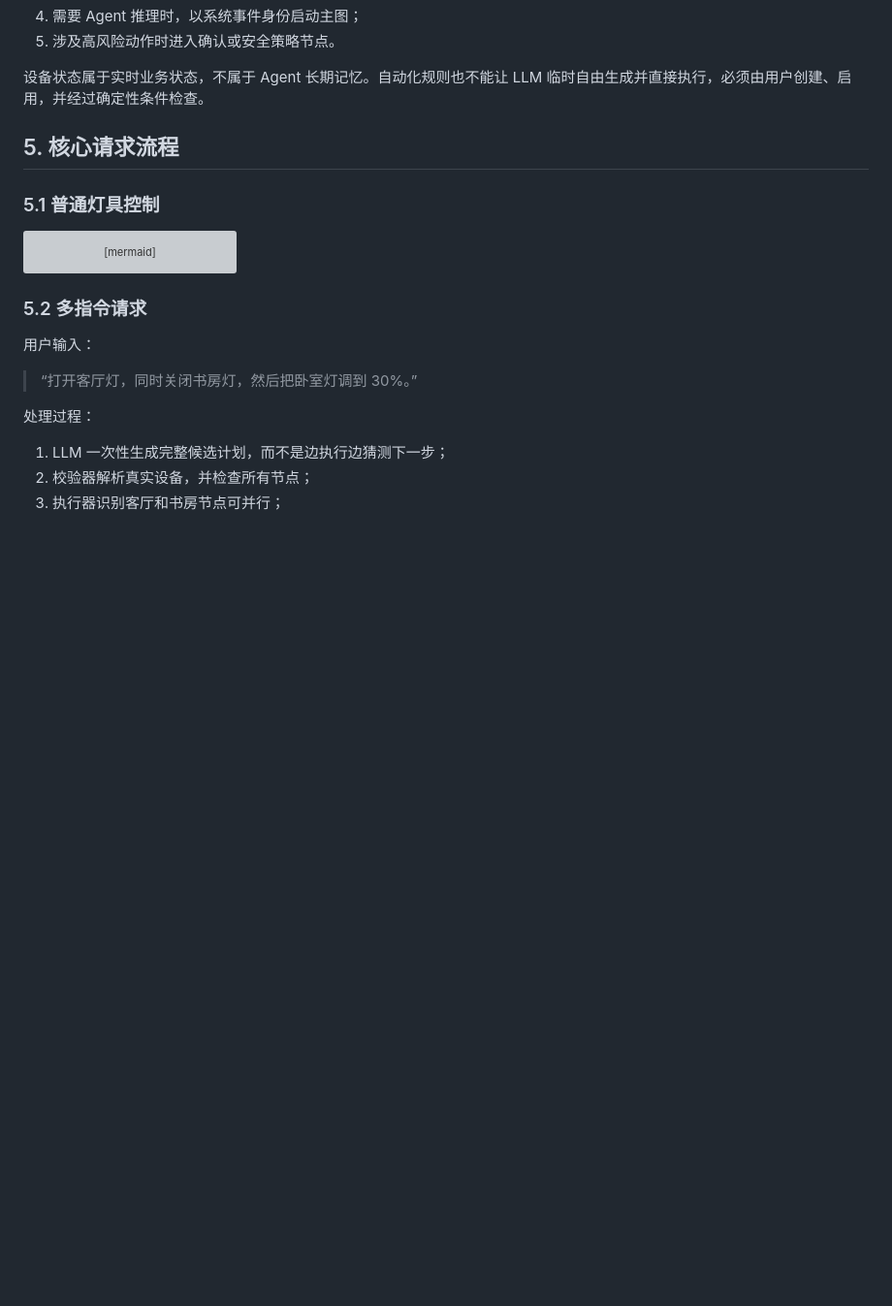
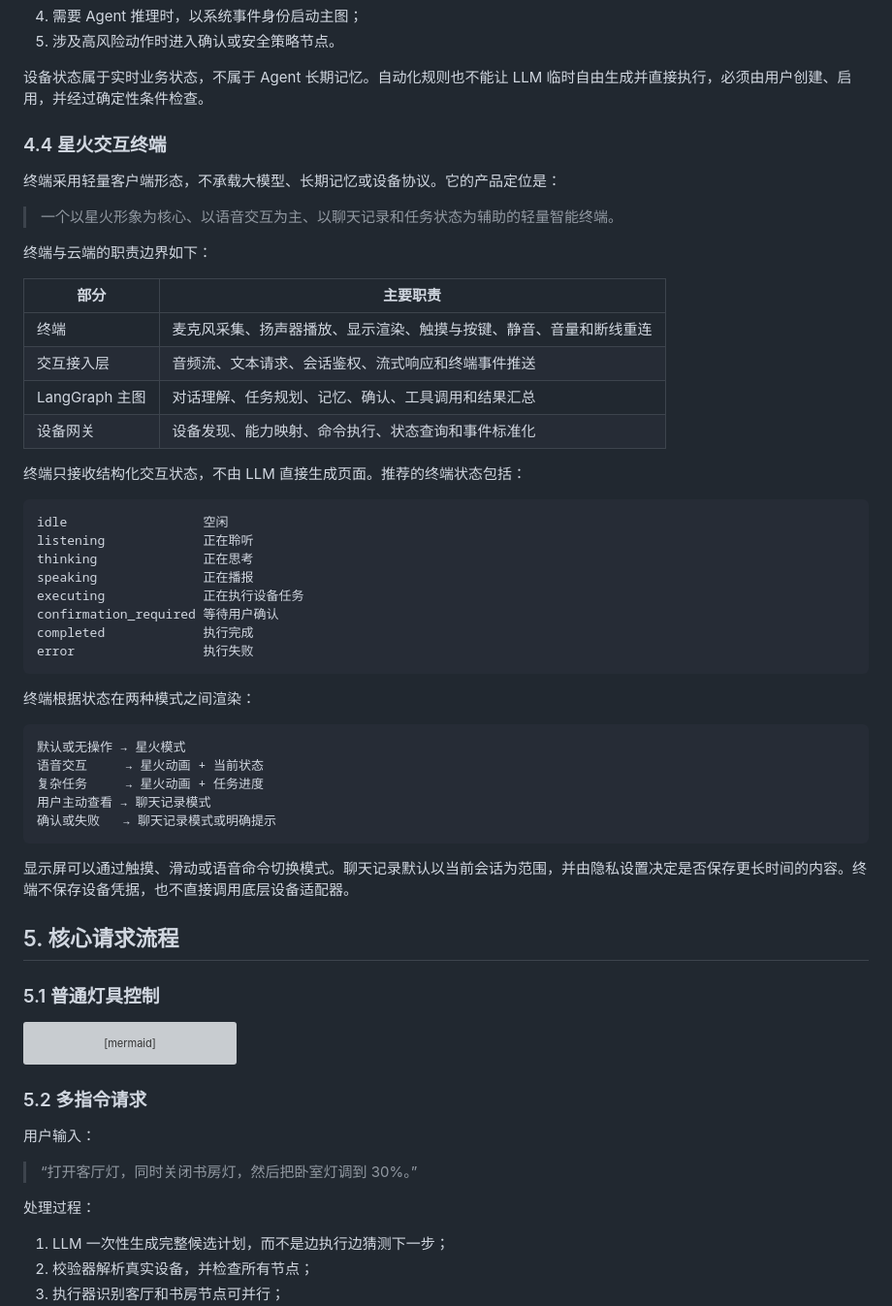
Before and after one commit to Mrlittlezhuo/Smart-Home-AI-Assistant, a Markdown page: 全屋智能Agent技术架构设计.md, the part around the change. Shown at 97% size. GitHub-like rendering; blank space fills up the shorter version; grey boxes are pictures that could not be loaded.

````diff
--- a/全屋智能Agent技术架构设计.md
+++ b/全屋智能Agent技术架构设计.md
@@ -218,6 +218,46 @@ flowchart TB
 5. 涉及高风险动作时进入确认或安全策略节点。
 
 设备状态属于实时业务状态，不属于 Agent 长期记忆。自动化规则也不能让 LLM 临时自由生成并直接执行，必须由用户创建、启用，并经过确定性条件检查。
+
+### 4.4 星火交互终端
+
+终端采用轻量客户端形态，不承载大模型、长期记忆或设备协议。它的产品定位是：
+
+> 一个以星火形象为核心、以语音交互为主、以聊天记录和任务状态为辅助的轻量智能终端。
+
+终端与云端的职责边界如下：
+
+| 部分 | 主要职责 |
+|---|---|
+| 终端 | 麦克风采集、扬声器播放、显示渲染、触摸与按键、静音、音量和断线重连 |
+| 交互接入层 | 音频流、文本请求、会话鉴权、流式响应和终端事件推送 |
+| LangGraph 主图 | 对话理解、任务规划、记忆、确认、工具调用和结果汇总 |
+| 设备网关 | 设备发现、能力映射、命令执行、状态查询和事件标准化 |
+
+终端只接收结构化交互状态，不由 LLM 直接生成页面。推荐的终端状态包括：
+
+```text
+idle                  空闲
+listening             正在聆听
+thinking              正在思考
+speaking              正在播报
+executing             正在执行设备任务
+confirmation_required 等待用户确认
+completed             执行完成
+error                 执行失败
+```
+
+终端根据状态在两种模式之间渲染：
+
+```text
+默认或无操作 → 星火模式
+语音交互     → 星火动画 + 当前状态
+复杂任务     → 星火动画 + 任务进度
+用户主动查看 → 聊天记录模式
+确认或失败   → 聊天记录模式或明确提示
+```
+
+显示屏可以通过触摸、滑动或语音命令切换模式。聊天记录默认以当前会话为范围，并由隐私设置决定是否保存更长时间的内容。终端不保存设备凭据，也不直接调用底层设备适配器。
 
 ## 5. 核心请求流程
 
````
Also changed, not shown: 灯具控制与多指令Agent架构设计.md (+30 -0 lines).
